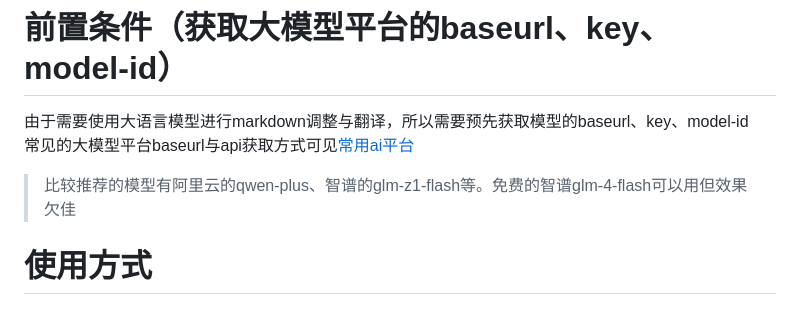
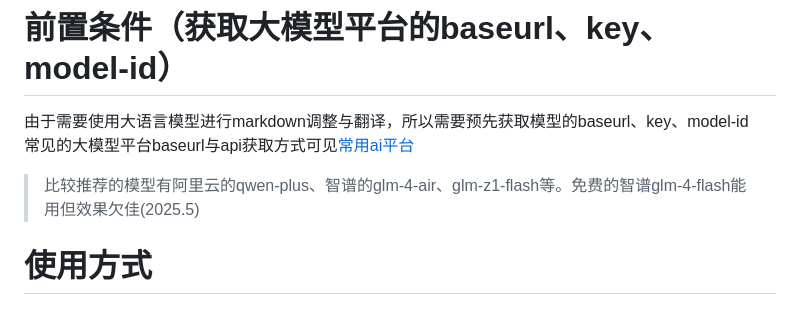
Before and after one commit to zamp21/collabtrans, a Markdown page: README.md, the part around the change. Rendered like a GitHub page.

Commit message:
更新readme

```diff
--- a/README.md
+++ b/README.md
@@ -15,7 +15,7 @@
 # 前置条件（获取大模型平台的baseurl、key、model-id）
 由于需要使用大语言模型进行markdown调整与翻译，所以需要预先获取模型的baseurl、key、model-id
 常见的大模型平台baseurl与api获取方式可见[常用ai平台](#常用ai平台)
-> 比较推荐的模型有阿里云的qwen-plus、智谱的glm-z1-flash等。免费的智谱glm-4-flash可以用但效果欠佳
+> 比较推荐的模型有阿里云的qwen-plus、智谱的glm-4-air、glm-z1-flash等。免费的智谱glm-4-flash能用但效果欠佳(2025.5)
 # 使用方式
 ## 翻译文件
 
```
